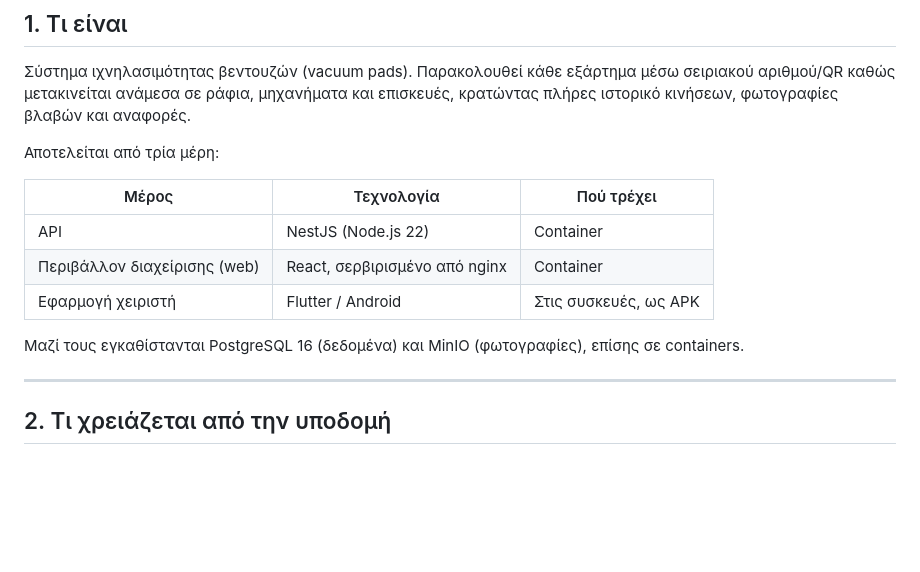
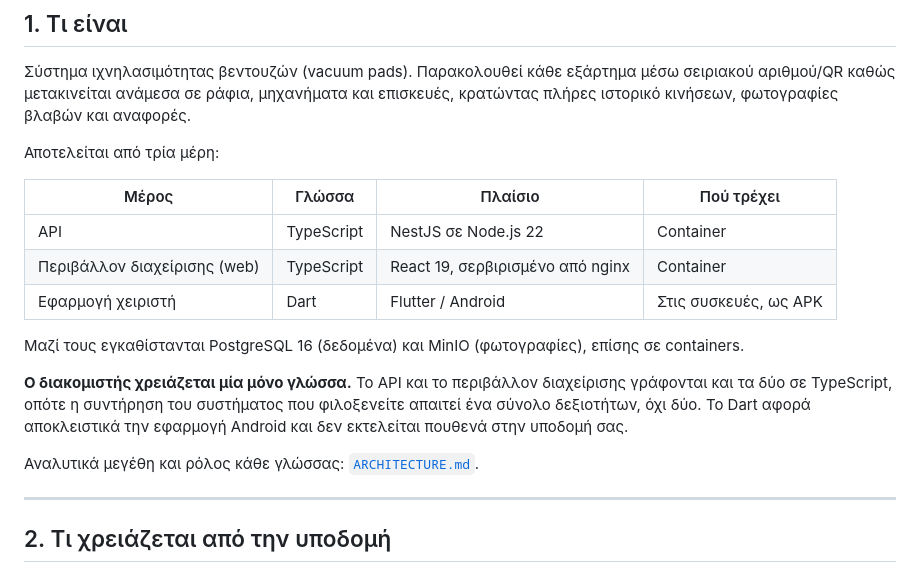
Before and after one commit to s1logisticssystems/vacuum-pads, a Markdown page: docs/HANDOVER.md, the part around the change. Rendered like a GitHub page; blank space fills up the shorter version.

```diff
--- a/docs/HANDOVER.md
+++ b/docs/HANDOVER.md
@@ -10,13 +10,17 @@
 
 Αποτελείται από τρία μέρη:
 
-| Μέρος | Τεχνολογία | Πού τρέχει |
-|---|---|---|
-| API | NestJS (Node.js 22) | Container |
-| Περιβάλλον διαχείρισης (web) | React, σερβιρισμένο από nginx | Container |
-| Εφαρμογή χειριστή | Flutter / Android | Στις συσκευές, ως APK |
+| Μέρος | Γλώσσα | Πλαίσιο | Πού τρέχει |
+|---|---|---|---|
+| API | TypeScript | NestJS σε Node.js 22 | Container |
+| Περιβάλλον διαχείρισης (web) | TypeScript | React 19, σερβιρισμένο από nginx | Container |
+| Εφαρμογή χειριστή | Dart | Flutter / Android | Στις συσκευές, ως APK |
 
 Μαζί τους εγκαθίστανται PostgreSQL 16 (δεδομένα) και MinIO (φωτογραφίες), επίσης σε containers.
+
+**Ο διακομιστής χρειάζεται μία μόνο γλώσσα.** Το API και το περιβάλλον διαχείρισης γράφονται και τα δύο σε TypeScript, οπότε η συντήρηση του συστήματος που φιλοξενείτε απαιτεί ένα σύνολο δεξιοτήτων, όχι δύο. Το Dart αφορά αποκλειστικά την εφαρμογή Android και δεν εκτελείται πουθενά στην υποδομή σας.
+
+Αναλυτικά μεγέθη και ρόλος κάθε γλώσσας: [`ARCHITECTURE.md`](ARCHITECTURE.md).
 
 ---
 
```
Also changed, not shown: docs/ARCHITECTURE.md (+28 -1 lines).
